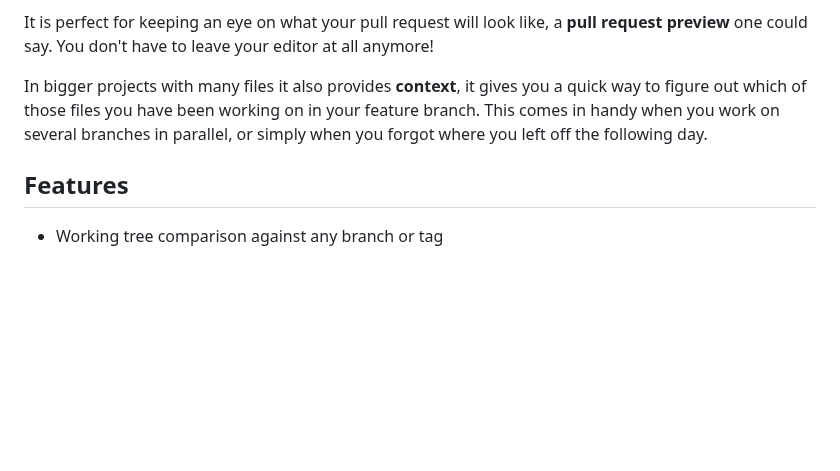
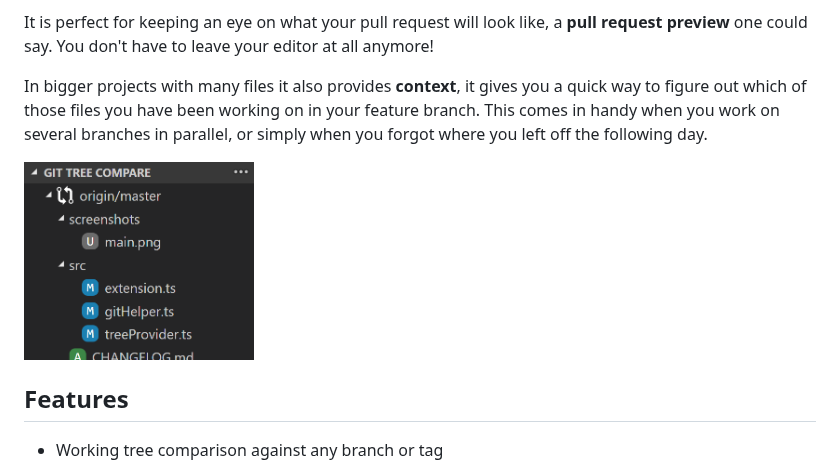
Before and after one commit to letmaik/vscode-git-tree-compare, a Markdown page: README.md, the part around the change. GitHub-like rendering; pictures changed too: screenshots/main.png (added); blank space fills up the shorter version.

Commit message:
add screenshot

```diff
--- a/README.md
+++ b/README.md
@@ -5,6 +5,8 @@ This [Visual Studio Code](https://code.visualstudio.com/) extension helps you co
 It is perfect for keeping an eye on what your pull request will look like, a **pull request preview** one could say. You don't have to leave your editor at all anymore!
 
 In bigger projects with many files it also provides **context**, it gives you a quick way to figure out which of those files you have been working on in your feature branch. This comes in handy when you work on several branches in parallel, or simply when you forgot where you left off the following day.
+
+<img src="screenshots/main.png" width="230" alt="Screenshot of Git Tree Compare view">
 
 ## Features
 
```
